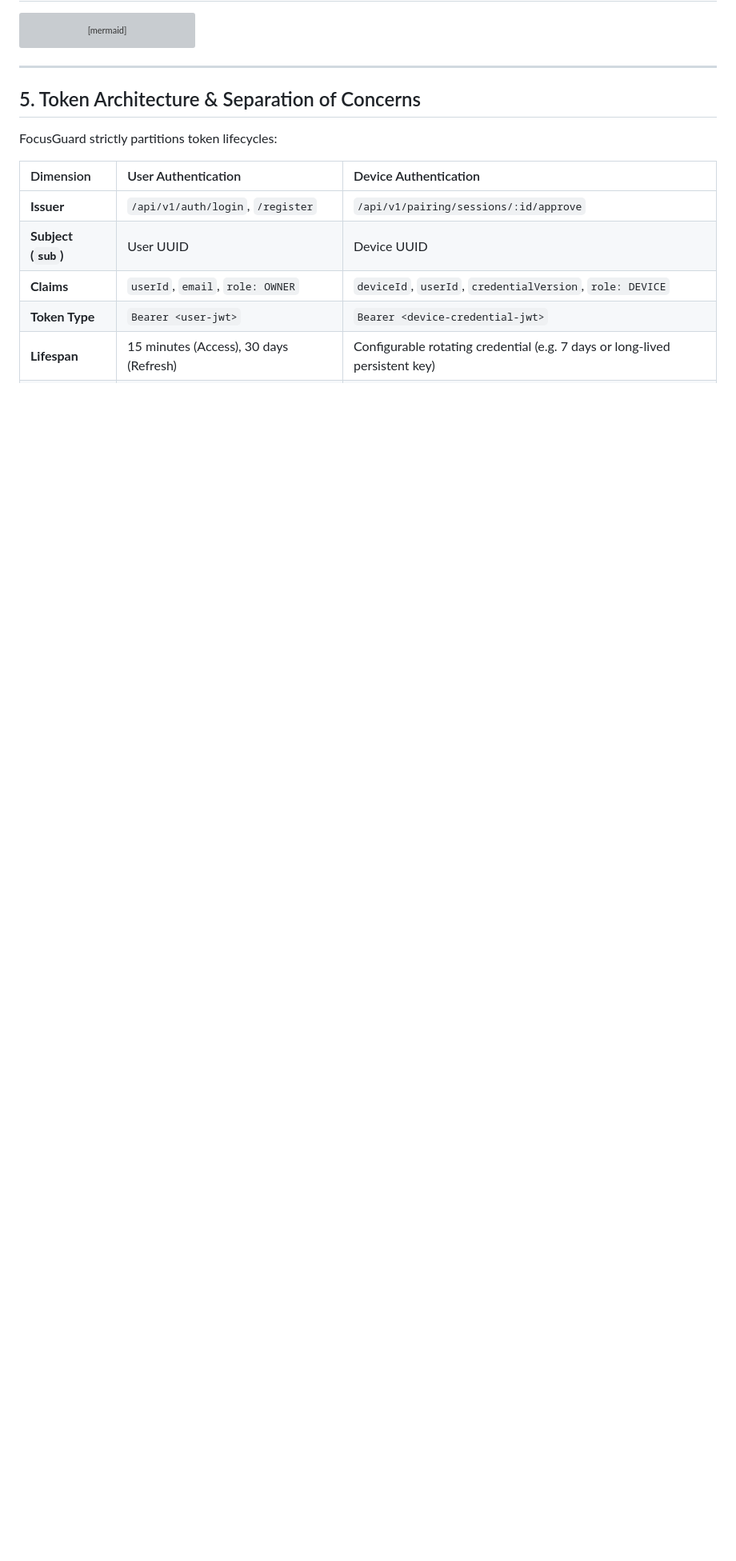
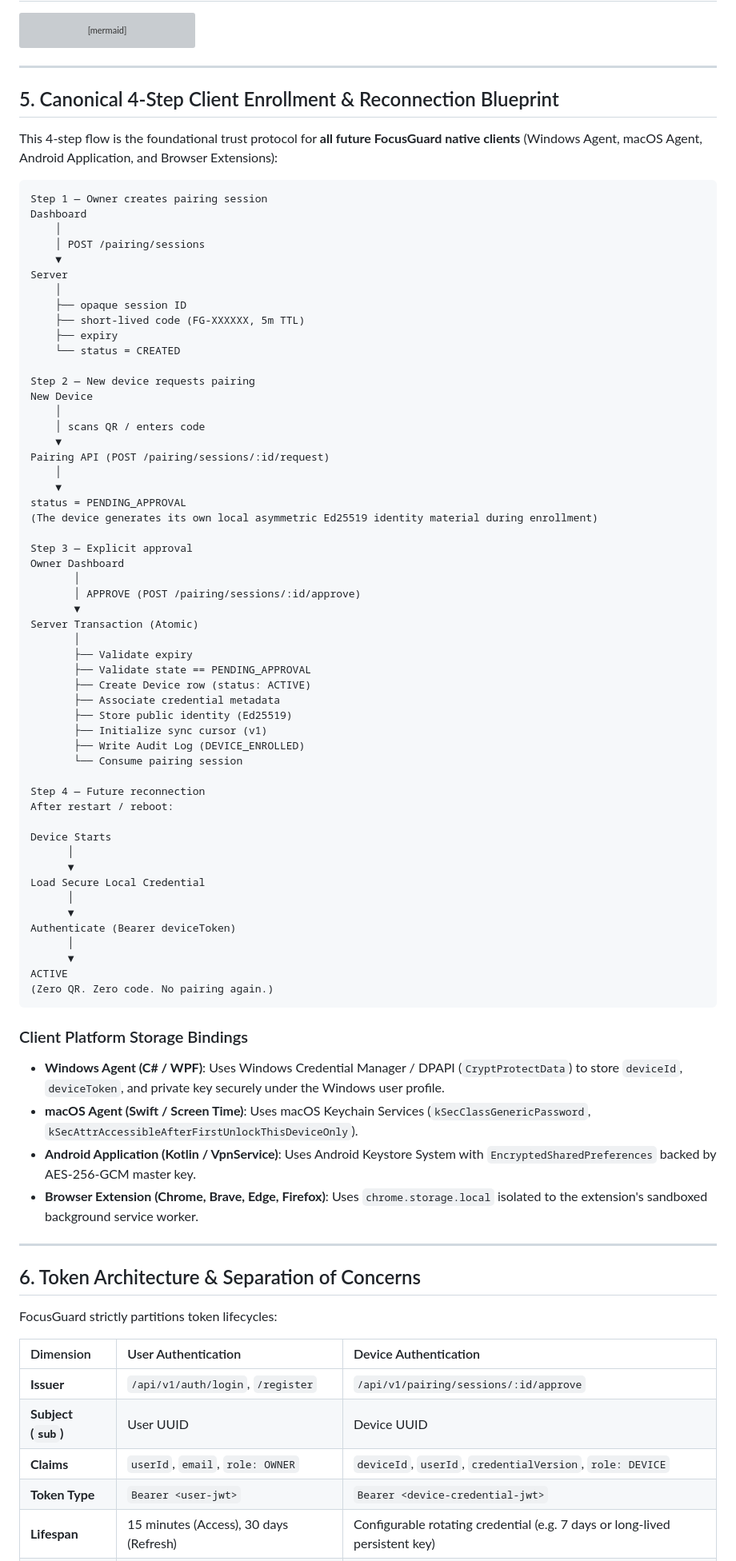
Before and after one commit to rofazhasan/FocusGuard, a Markdown page: docs/DEVICE_ARCHITECTURE.md, the part around the change. Shown at 80% size. GitHub-like rendering; blank space fills up the shorter version; grey boxes are pictures that could not be loaded.

Commit message:
docs(device): codify canonical 4-step client enrollment and reconnection blueprint

````diff
--- a/docs/DEVICE_ARCHITECTURE.md
+++ b/docs/DEVICE_ARCHITECTURE.md
@@ -172,7 +172,76 @@ sequenceDiagram
 
 ---
 
-## 5. Token Architecture & Separation of Concerns
+## 5. Canonical 4-Step Client Enrollment & Reconnection Blueprint
+
+This 4-step flow is the foundational trust protocol for **all future FocusGuard native clients** (Windows Agent, macOS Agent, Android Application, and Browser Extensions):
+
+```
+Step 1 — Owner creates pairing session
+Dashboard
+    │
+    │ POST /pairing/sessions
+    ▼
+Server
+    │
+    ├── opaque session ID
+    ├── short-lived code (FG-XXXXXX, 5m TTL)
+    ├── expiry
+    └── status = CREATED
+
+Step 2 — New device requests pairing
+New Device
+    │
+    │ scans QR / enters code
+    ▼
+Pairing API (POST /pairing/sessions/:id/request)
+    │
+    ▼
+status = PENDING_APPROVAL
+(The device generates its own local asymmetric Ed25519 identity material during enrollment)
+
+Step 3 — Explicit approval
+Owner Dashboard
+       │
+       │ APPROVE (POST /pairing/sessions/:id/approve)
+       ▼
+Server Transaction (Atomic)
+       │
+       ├── Validate expiry
+       ├── Validate state == PENDING_APPROVAL
+       ├── Create Device row (status: ACTIVE)
+       ├── Associate credential metadata
+       ├── Store public identity (Ed25519)
+       ├── Initialize sync cursor (v1)
+       ├── Write Audit Log (DEVICE_ENROLLED)
+       └── Consume pairing session
+
+Step 4 — Future reconnection
+After restart / reboot:
+
+Device Starts
+      │
+      ▼
+Load Secure Local Credential
+      │
+      ▼
+Authenticate (Bearer deviceToken)
+      │
+      ▼
+ACTIVE
+(Zero QR. Zero code. No pairing again.)
+```
+
+### Client Platform Storage Bindings
+- **Windows Agent (C# / WPF)**: Uses Windows Credential Manager / DPAPI (`CryptProtectData`) to store `deviceId`, `deviceToken`, and private key securely under the Windows user profile.
+- **macOS Agent (Swift / Screen Time)**: Uses macOS Keychain Services (`kSecClassGenericPassword`, `kSecAttrAccessibleAfterFirstUnlockThisDeviceOnly`).
+- **Android Application (Kotlin / VpnService)**: Uses Android Keystore System with `EncryptedSharedPreferences` backed by AES-256-GCM master key.
+- **Browser Extension (Chrome, Brave, Edge, Firefox)**: Uses `chrome.storage.local` isolated to the extension's sandboxed background service worker.
+
+---
+
+## 6. Token Architecture & Separation of Concerns
+
 
 FocusGuard strictly partitions token lifecycles:
 
````
